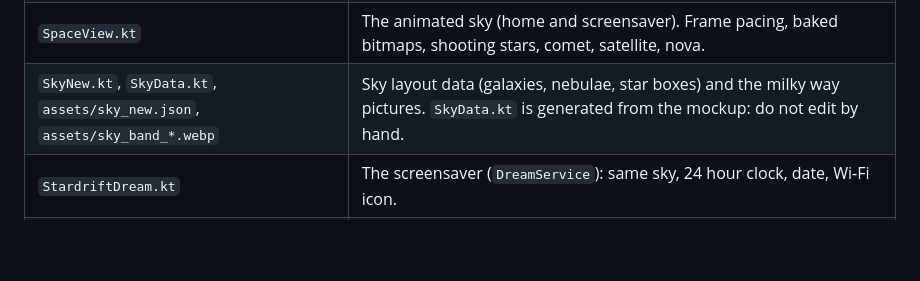
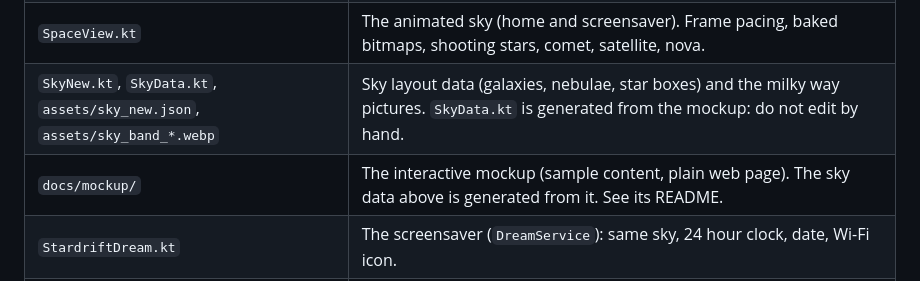
Before and after one commit to SpeakingColors/StarDriftTVLauncher, a Markdown page: docs/DEVELOPING.md, the part around the change. GitHub-like rendering; blank space fills up the shorter version.

```diff
--- a/docs/DEVELOPING.md
+++ b/docs/DEVELOPING.md
@@ -38,6 +38,7 @@ All code is in `app/src/main/java/dev/tvlauncher/home/`. There are no XML layout
 | `Ui.kt` | Shared look and helpers. **Design units are 1600 x 900**; `Ui.s` is pixels per unit, `Ui.px(u)` converts. Also the focus ring and glow (`drawFocus`). |
 | `SpaceView.kt` | The animated sky (home and screensaver). Frame pacing, baked bitmaps, shooting stars, comet, satellite, nova. |
 | `SkyNew.kt`, `SkyData.kt`, `assets/sky_new.json`, `assets/sky_band_*.webp` | Sky layout data (galaxies, nebulae, star boxes) and the milky way pictures. `SkyData.kt` is generated from the mockup: do not edit by hand. |
+| `docs/mockup/` | The interactive mockup (sample content, plain web page). The sky data above is generated from it. See its README. |
 | `StardriftDream.kt` | The screensaver (`DreamService`): same sky, 24 hour clock, date, Wi-Fi icon. |
 | `Apps.kt`, `AppTile.kt`, `IconArt.kt`, `IconStyle.kt` | Installed apps, the pinned order, hidden apps, tiles and the icon looks (Original, Black, White). |
 | `HomeRows.kt`, `PickCard.kt`, `ContinueCard.kt`, `WatchNext.kt` | The rows under the header: which show and in what order, the Picks cards, Continue watching (reads Google TV rows, may come back empty). |
```
Also changed, not shown: README.md (+1 -1 lines), docs/mockup/README.md (added, +8 -0 lines), docs/home.png, 4 other files.
